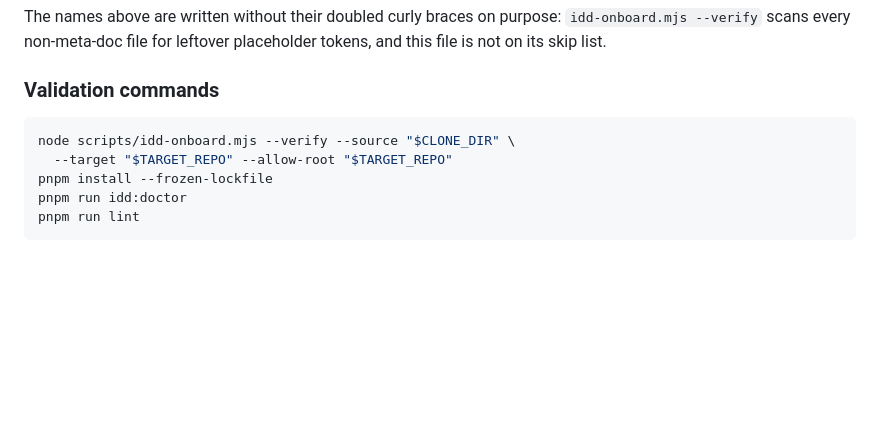
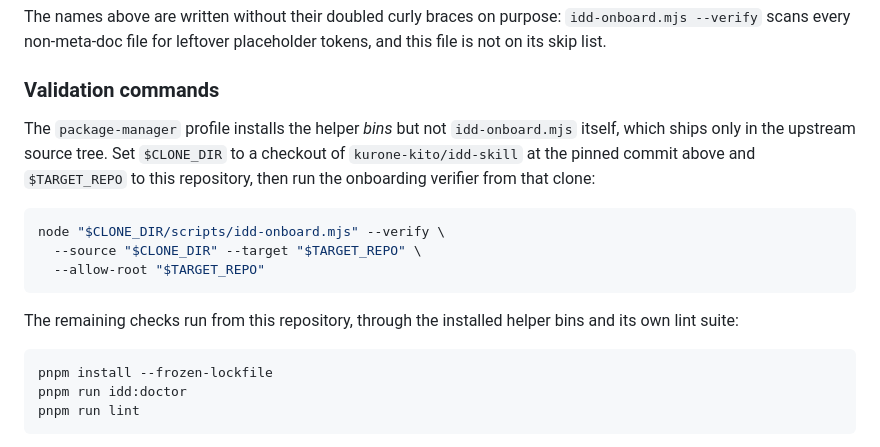
Before and after one commit to kurone-kito/vpm, a Markdown page: docs/idd-policy.md, the part around the change. Drawn GitHub-style; blank space fills up the shorter version.

Commit message:
docs(idd): run the onboarding verifier from the pinned clone
The recorded validation command invoked `scripts/idd-onboard.mjs`
relative to this repository, but the package-manager helper profile
installs only the helper bins; the onboarding CLI itself ships in the
upstream source tree. Anyone following that command verbatim would hit
a missing-file error before the verifier could inspect the target.

Invoke the verifier through "$CLONE_DIR/scripts/idd-onboard.mjs" and
split the block so it is clear which checks run from the pinned clone
and which run from this repository.

Refs #20

Co-Authored-By: Claude Opus 5 (1M context) <noreply@anthropic.com>
Claude-Session: https://claude.ai/code/session_01GzkWXuSQVYAMsPVieL1azV

````diff
--- a/docs/idd-policy.md
+++ b/docs/idd-policy.md
@@ -110,9 +110,22 @@ leftover placeholder tokens, and this file is not on its skip list.
 
 ### Validation commands
 
+The `package-manager` profile installs the helper *bins* but not
+`idd-onboard.mjs` itself, which ships only in the upstream source tree.
+Set `$CLONE_DIR` to a checkout of `kurone-kito/idd-skill` at the pinned
+commit above and `$TARGET_REPO` to this repository, then run the
+onboarding verifier from that clone:
+
 ```sh
-node scripts/idd-onboard.mjs --verify --source "$CLONE_DIR" \
-  --target "$TARGET_REPO" --allow-root "$TARGET_REPO"
+node "$CLONE_DIR/scripts/idd-onboard.mjs" --verify \
+  --source "$CLONE_DIR" --target "$TARGET_REPO" \
+  --allow-root "$TARGET_REPO"
+```
+
+The remaining checks run from this repository, through the installed
+helper bins and its own lint suite:
+
+```sh
 pnpm install --frozen-lockfile
 pnpm run idd:doctor
 pnpm run lint
````
